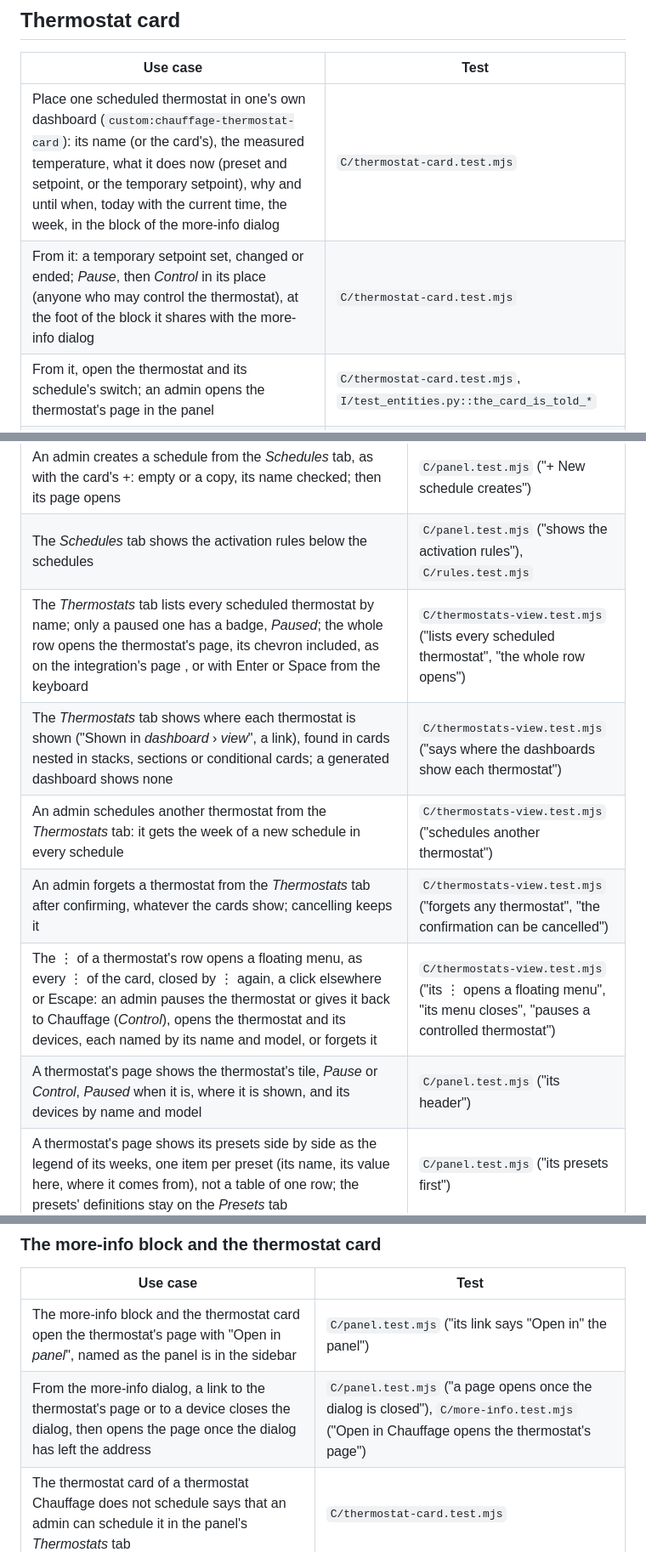
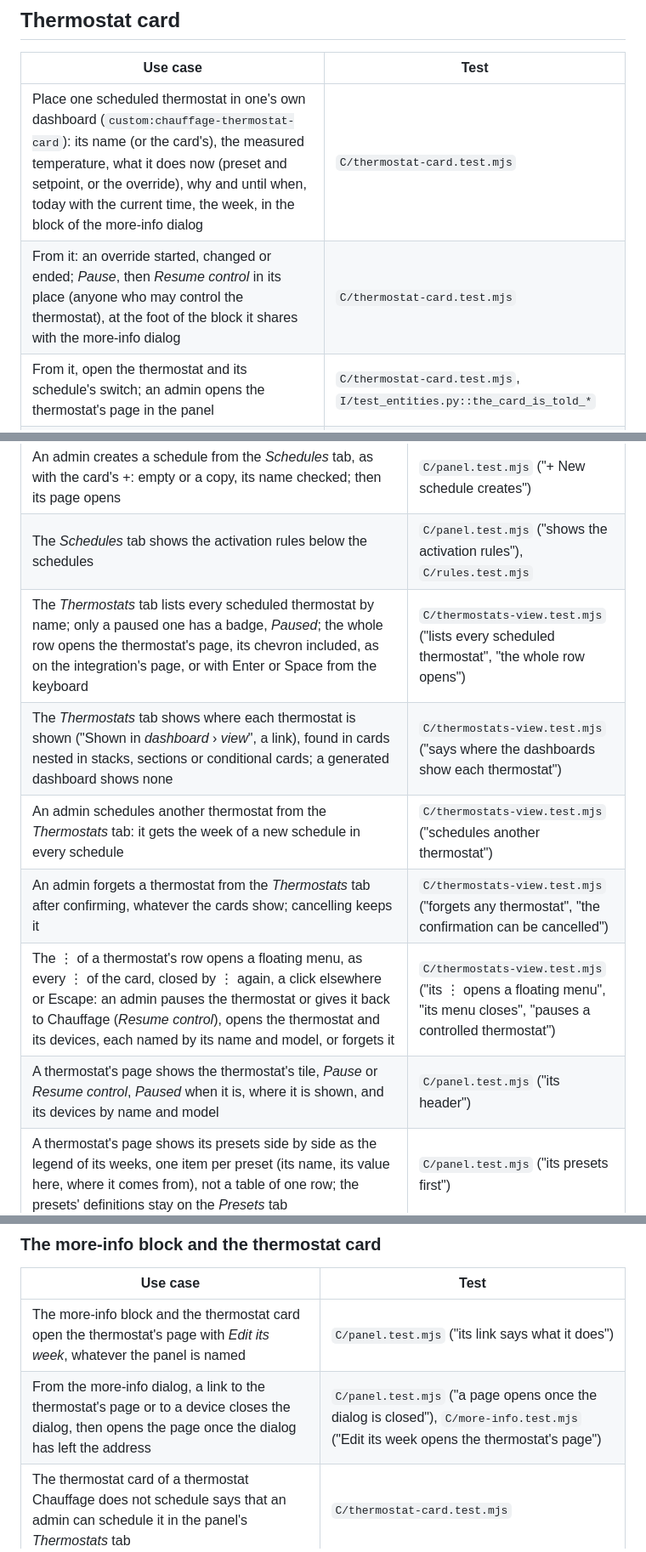
Before and after one commit to armellarcier/ha-chauffage, a Markdown page: docs/use-cases.md, 3 parts joined by grey strips. Shown at 85% size. Rendered like a GitHub page.

```diff
--- a/docs/use-cases.md
+++ b/docs/use-cases.md
@@ -156,8 +156,8 @@ the three kinds of thermostats (Versatile Thermostat, standard presets, no prese
 
 | Use case | Test |
 |---|---|
-| Place one scheduled thermostat in one's own dashboard (`custom:chauffage-thermostat-card`): its name (or the card's), the measured temperature, what it does now (preset and setpoint, or the temporary setpoint), why and until when, today with the current time, the week, in the block of the more-info dialog | `C/thermostat-card.test.mjs` |
-| From it: a temporary setpoint set, changed or ended; *Pause*, then *Control* in its place (anyone who may control the thermostat), at the foot of the block it shares with the more-info dialog | `C/thermostat-card.test.mjs` |
+| Place one scheduled thermostat in one's own dashboard (`custom:chauffage-thermostat-card`): its name (or the card's), the measured temperature, what it does now (preset and setpoint, or the override), why and until when, today with the current time, the week, in the block of the more-info dialog | `C/thermostat-card.test.mjs` |
+| From it: an override started, changed or ended; *Pause*, then *Resume control* in its place (anyone who may control the thermostat), at the foot of the block it shares with the more-info dialog | `C/thermostat-card.test.mjs` |
 | From it, open the thermostat and its schedule's switch; an admin opens the thermostat's page in the panel | `C/thermostat-card.test.mjs`, `I/test_entities.py::the_card_is_told_*` |
 | A thermostat Chauffage does not schedule says how to schedule it; the integration missing, or a card older or newer than it, says so | `C/thermostat-card.test.mjs` |
 | In the *Add card* dialog (name in HA's language, preview), suggested for a thermostat (*By entity*), starting with a scheduled thermostat; a visual editor for the thermostat and its name | `C/thermostat-card.test.mjs` (in Home Assistant) |
@@ -240,12 +240,12 @@ are proved by the same tests, on the panel's page.
 | The *Schedules* tab lists the schedules as the *Thermostats* tab lists the thermostats: the whole row opens the schedule's page, its chevron included; its ⋮ activates it, renames it, moves it up or down, deletes it | `C/panel.test.mjs` ("the Schedules page") |
 | An admin creates a schedule from the *Schedules* tab, as with the card's +: empty or a copy, its name checked; then its page opens | `C/panel.test.mjs` ("+ New schedule creates") |
 | The *Schedules* tab shows the activation rules below the schedules | `C/panel.test.mjs` ("shows the activation rules"), `C/rules.test.mjs` |
-| The *Thermostats* tab lists every scheduled thermostat by name; only a paused one has a badge, *Paused*; the whole row opens the thermostat's page, its chevron included, as on the integration's page , or with Enter or Space from the keyboard | `C/thermostats-view.test.mjs` ("lists every scheduled thermostat", "the whole row opens") |
+| The *Thermostats* tab lists every scheduled thermostat by name; only a paused one has a badge, *Paused*; the whole row opens the thermostat's page, its chevron included, as on the integration's page, or with Enter or Space from the keyboard | `C/thermostats-view.test.mjs` ("lists every scheduled thermostat", "the whole row opens") |
 | The *Thermostats* tab shows where each thermostat is shown ("Shown in *dashboard* › *view*", a link), found in cards nested in stacks, sections or conditional cards; a generated dashboard shows none | `C/thermostats-view.test.mjs` ("says where the dashboards show each thermostat") |
 | An admin schedules another thermostat from the *Thermostats* tab: it gets the week of a new schedule in every schedule | `C/thermostats-view.test.mjs` ("schedules another thermostat") |
 | An admin forgets a thermostat from the *Thermostats* tab after confirming, whatever the cards show; cancelling keeps it | `C/thermostats-view.test.mjs` ("forgets any thermostat", "the confirmation can be cancelled") |
-| The ⋮ of a thermostat's row opens a floating menu, as every ⋮ of the card, closed by ⋮ again, a click elsewhere or Escape: an admin pauses the thermostat or gives it back to Chauffage (*Control*), opens the thermostat and its devices, each named by its name and model, or forgets it | `C/thermostats-view.test.mjs` ("its ⋮ opens a floating menu", "its menu closes", "pauses a controlled thermostat") |
-| A thermostat's page shows the thermostat's tile, *Pause* or *Control*, *Paused* when it is, where it is shown, and its devices by name and model | `C/panel.test.mjs` ("its header") |
+| The ⋮ of a thermostat's row opens a floating menu, as every ⋮ of the card, closed by ⋮ again, a click elsewhere or Escape: an admin pauses the thermostat or gives it back to Chauffage (*Resume control*), opens the thermostat and its devices, each named by its name and model, or forgets it | `C/thermostats-view.test.mjs` ("its ⋮ opens a floating menu", "its menu closes", "pauses a controlled thermostat") |
+| A thermostat's page shows the thermostat's tile, *Pause* or *Resume control*, *Paused* when it is, where it is shown, and its devices by name and model | `C/panel.test.mjs` ("its header") |
 | A thermostat's page shows its presets side by side as the legend of its weeks, one item per preset (its name, its value here, where it comes from), not a table of one row; the presets' definitions stay on the *Presets* tab | `C/panel.test.mjs` ("its presets first") |
 | A preset of a thermostat's page opens the editor of what it does on this thermostat | `C/panel.test.mjs` ("a preset of the list") |
 | A thermostat's page shows its week in every schedule, under *Weeks*, each headed by the schedule's name (a link to its page), the active one marked | `C/panel.test.mjs` ("its week in every schedule") |
@@ -282,8 +282,8 @@ are proved by the same tests, on the panel's page.
 
 | Use case | Test |
 |---|---|
-| The more-info block and the thermostat card open the thermostat's page with "Open in *panel*", named as the panel is in the sidebar | `C/panel.test.mjs` ("its link says \"Open in\" the panel") |
-| From the more-info dialog, a link to the thermostat's page or to a device closes the dialog, then opens the page once the dialog has left the address | `C/panel.test.mjs` ("a page opens once the dialog is closed"), `C/more-info.test.mjs` ("Open in Chauffage opens the thermostat's page") |
+| The more-info block and the thermostat card open the thermostat's page with *Edit its week*, whatever the panel is named | `C/panel.test.mjs` ("its link says what it does") |
+| From the more-info dialog, a link to the thermostat's page or to a device closes the dialog, then opens the page once the dialog has left the address | `C/panel.test.mjs` ("a page opens once the dialog is closed"), `C/more-info.test.mjs` ("Edit its week opens the thermostat's page") |
 | The thermostat card of a thermostat Chauffage does not schedule says that an admin can schedule it in the panel's *Thermostats* tab | `C/thermostat-card.test.mjs` |
 
 ## Not covered by automated tests
```
Also changed, not shown: other parts of docs/use-cases.md (+8 -8 lines).
